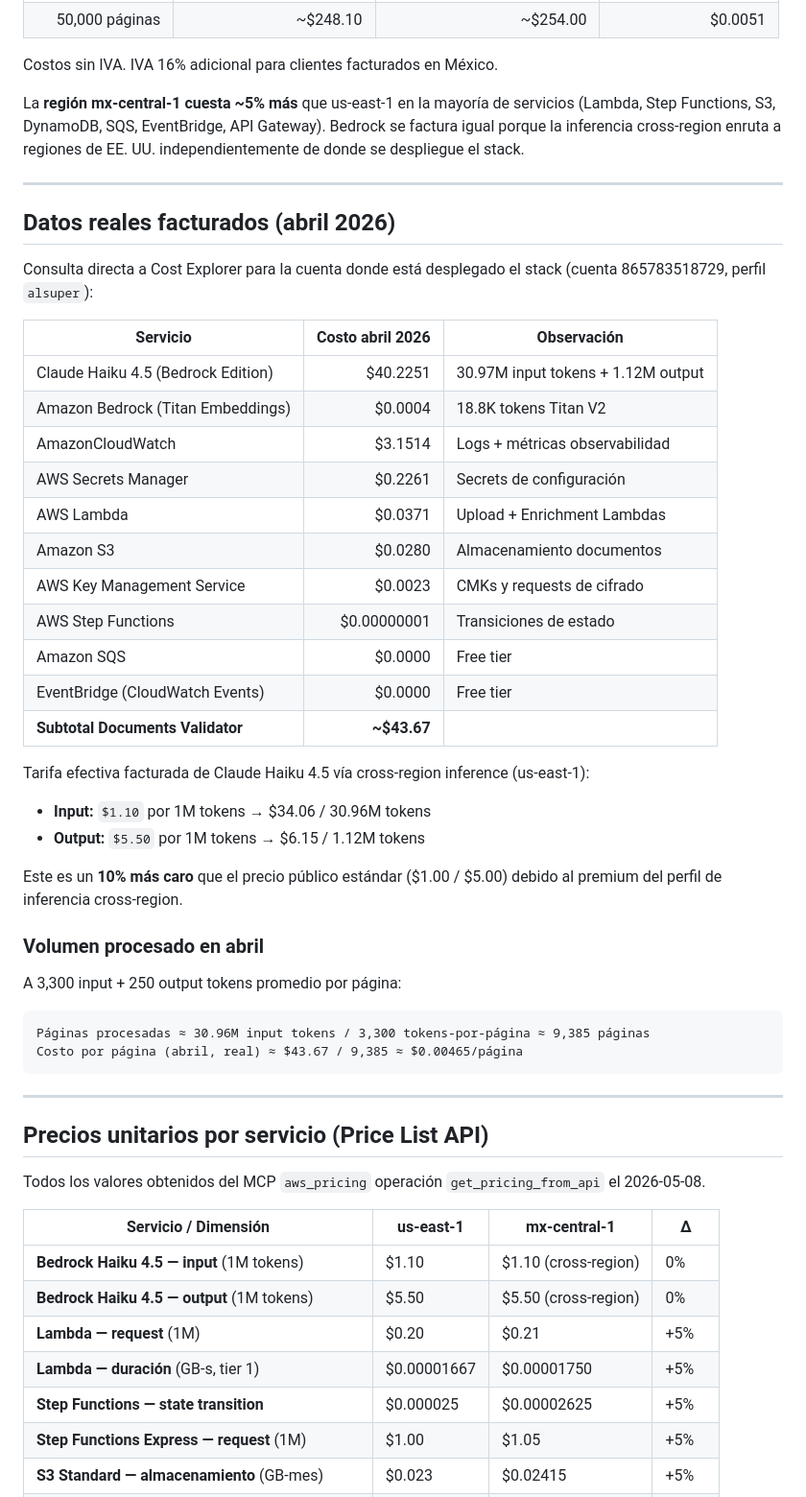
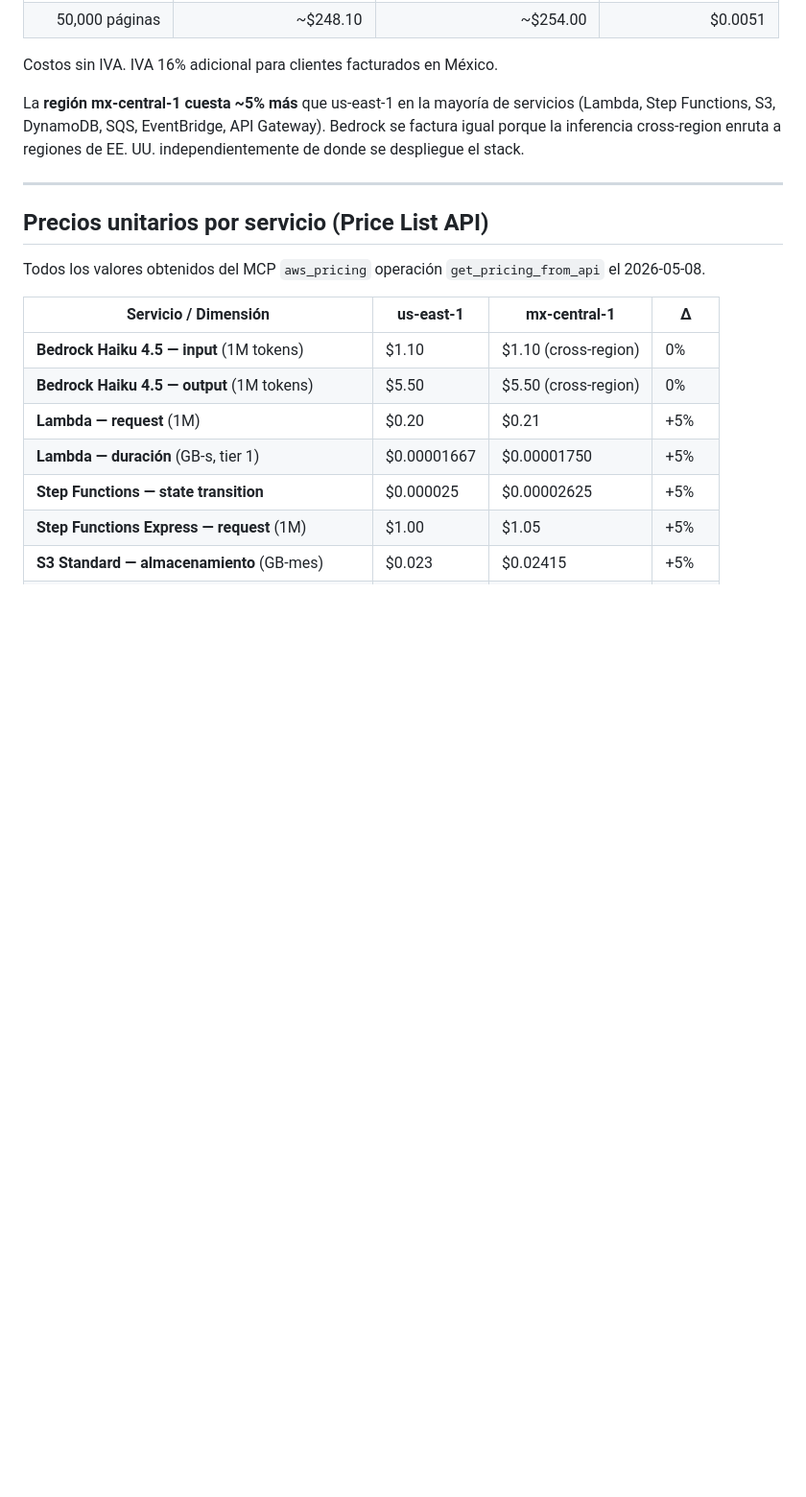
Before and after one commit to LuisHM5/idp, a Markdown page: ESTIMACION_COSTOS.md, the part around the change. Shown at 96% size. GitHub-like rendering; blank space fills up the shorter version.

Commit message:
delete invoice 2026 services

````diff
--- a/ESTIMACION_COSTOS.md
+++ b/ESTIMACION_COSTOS.md
@@ -22,41 +22,7 @@ La **región mx-central-1 cuesta ~5% más** que us-east-1 en la mayoría de serv
 
 ---
 
-## Datos reales facturados (abril 2026)
 
-Consulta directa a Cost Explorer para la cuenta donde está desplegado el stack (cuenta 865783518729, perfil `alsuper`):
-
-| Servicio                                | Costo abril 2026 | Observación                              |
-|-----------------------------------------|-----------------:|------------------------------------------|
-| Claude Haiku 4.5 (Bedrock Edition)      |        $40.2251 | 30.97M input tokens + 1.12M output      |
-| Amazon Bedrock (Titan Embeddings)       |         $0.0004 | 18.8K tokens Titan V2                    |
-| AmazonCloudWatch                        |         $3.1514 | Logs + métricas observabilidad           |
-| AWS Secrets Manager                     |         $0.2261 | Secrets de configuración                 |
-| AWS Lambda                              |         $0.0371 | Upload + Enrichment Lambdas              |
-| Amazon S3                               |         $0.0280 | Almacenamiento documentos                |
-| AWS Key Management Service              |         $0.0023 | CMKs y requests de cifrado               |
-| AWS Step Functions                      |     $0.00000001 | Transiciones de estado                   |
-| Amazon SQS                              |         $0.0000 | Free tier                                |
-| EventBridge (CloudWatch Events)         |         $0.0000 | Free tier                                |
-| **Subtotal Documents Validator**        |    **~$43.67**  |                                          |
-
-Tarifa efectiva facturada de Claude Haiku 4.5 vía cross-region inference (us-east-1):
-
-- **Input:** `$1.10` por 1M tokens → $34.06 / 30.96M tokens
-- **Output:** `$5.50` por 1M tokens → $6.15 / 1.12M tokens
-
-Este es un **10% más caro** que el precio público estándar ($1.00 / $5.00) debido al premium del perfil de inferencia cross-region.
-
-### Volumen procesado en abril
-
-A 3,300 input + 250 output tokens promedio por página:
-
-```
-Páginas procesadas ≈ 30.96M input tokens / 3,300 tokens-por-página ≈ 9,385 páginas
-Costo por página (abril, real) ≈ $43.67 / 9,385 ≈ $0.00465/página
-```
-
----
 
 ## Precios unitarios por servicio (Price List API)
 
````
